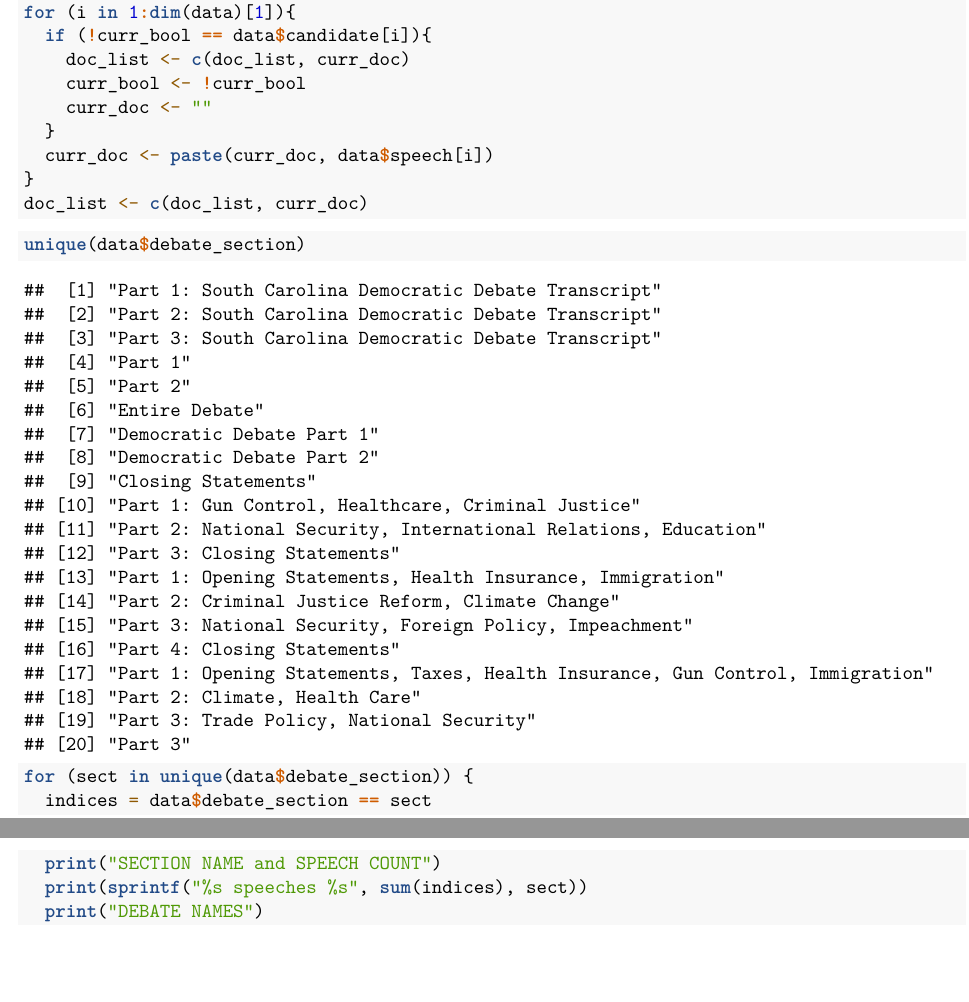
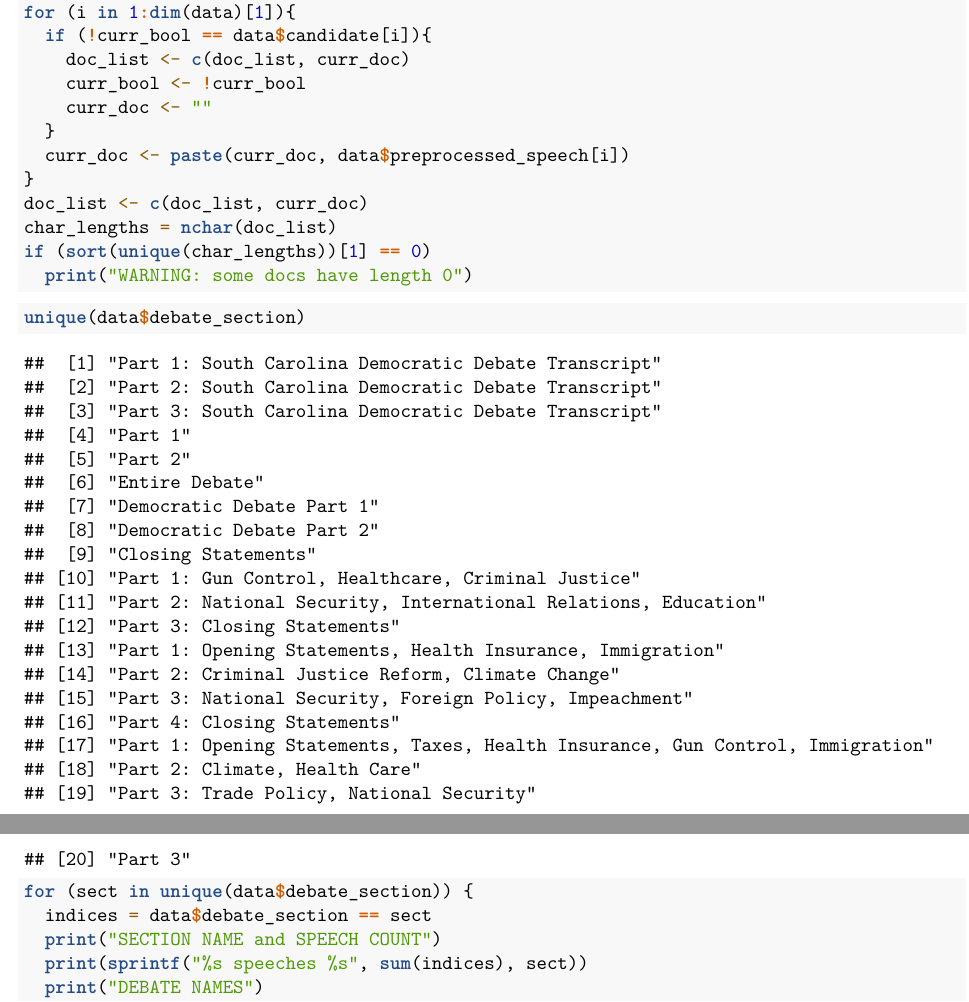
Before and after one commit to huntergregory/democratic-debates-topic-modeling, an R Markdown document (eda.Rmd): two parts of pages 1 and 2 of 4, joined at a grey line, cut so that both start at the same text, the shorter picture padded with empty space. Rendered offline with R 4.5, knitr and Pandoc, then LaTeX, with nearby package versions.

Commit message:
made documents out of preprocessed speech (instead of original speech) and added warning if any docs are length 0

````diff
--- a/eda.Rmd
+++ b/eda.Rmd
@@ -30,9 +30,12 @@ for (i in 1:dim(data)[1]){
     curr_bool <- !curr_bool
     curr_doc <- ""
   }
-  curr_doc <- paste(curr_doc, data$speech[i])
+  curr_doc <- paste(curr_doc, data$preprocessed_speech[i])
 }
 doc_list <- c(doc_list, curr_doc)
+char_lengths = nchar(doc_list)
+if (sort(unique(char_lengths))[1] == 0)
+  print("WARNING: some docs have length 0")
 ```
 
 
````
